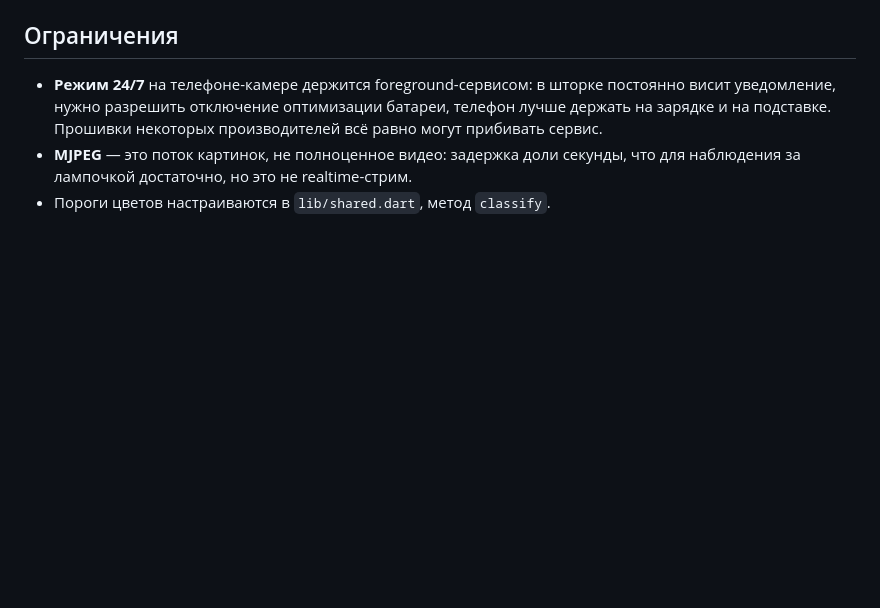
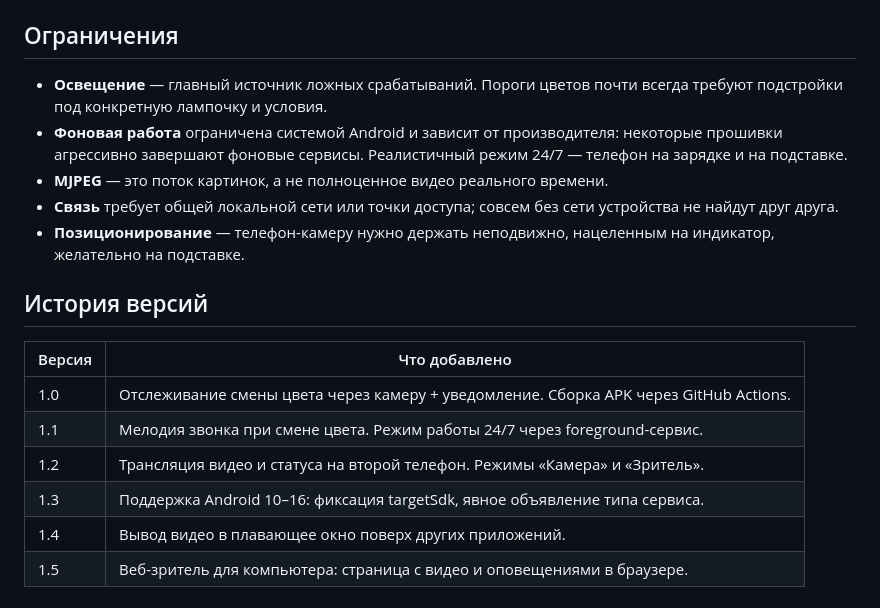
Before and after one commit to keshtoim/ColorWatch, a Markdown page: README.md, the part around one of its changes. Drawn GitHub-style; blank space fills up the shorter version.

```diff
--- a/README.md
+++ b/README.md
@@ -108,10 +163,24 @@ foreground-сервис он не задействует.
 
 ## Ограничения
 
-- **Режим 24/7** на телефоне-камере держится foreground-сервисом: в шторке
-  постоянно висит уведомление, нужно разрешить отключение оптимизации батареи,
-  телефон лучше держать на зарядке и на подставке. Прошивки некоторых
-  производителей всё равно могут прибивать сервис.
-- **MJPEG** — это поток картинок, не полноценное видео: задержка доли секунды,
-  что для наблюдения за лампочкой достаточно, но это не realtime-стрим.
-- Пороги цветов настраиваются в `lib/shared.dart`, метод `classify`.
+- **Освещение** — главный источник ложных срабатываний. Пороги цветов почти
+  всегда требуют подстройки под конкретную лампочку и условия.
+- **Фоновая работа** ограничена системой Android и зависит от производителя:
+  некоторые прошивки агрессивно завершают фоновые сервисы. Реалистичный режим
+  24/7 — телефон на зарядке и на подставке.
+- **MJPEG** — это поток картинок, а не полноценное видео реального времени.
+- **Связь** требует общей локальной сети или точки доступа; совсем без сети
+  устройства не найдут друг друга.
+- **Позиционирование** — телефон-камеру нужно держать неподвижно, нацеленным на
+  индикатор, желательно на подставке.
+
+## История версий
+
+| Версия | Что добавлено |
+|--------|---------------|
+| 1.0 | Отслеживание смены цвета через камеру + уведомление. Сборка APK через GitHub Actions. |
+| 1.1 | Мелодия звонка при смене цвета. Режим работы 24/7 через foreground-сервис. |
+| 1.2 | Трансляция видео и статуса на второй телефон. Режимы «Камера» и «Зритель». |
+| 1.3 | Поддержка Android 10–16: фиксация targetSdk, явное объявление типа сервиса. |
+| 1.4 | Вывод видео в плавающее окно поверх других приложений. |
+| 1.5 | Веб-зритель для компьютера: страница с видео и оповещениями в браузере. |
```
Also changed, not shown: other parts of README.md (+134 -79 lines).
